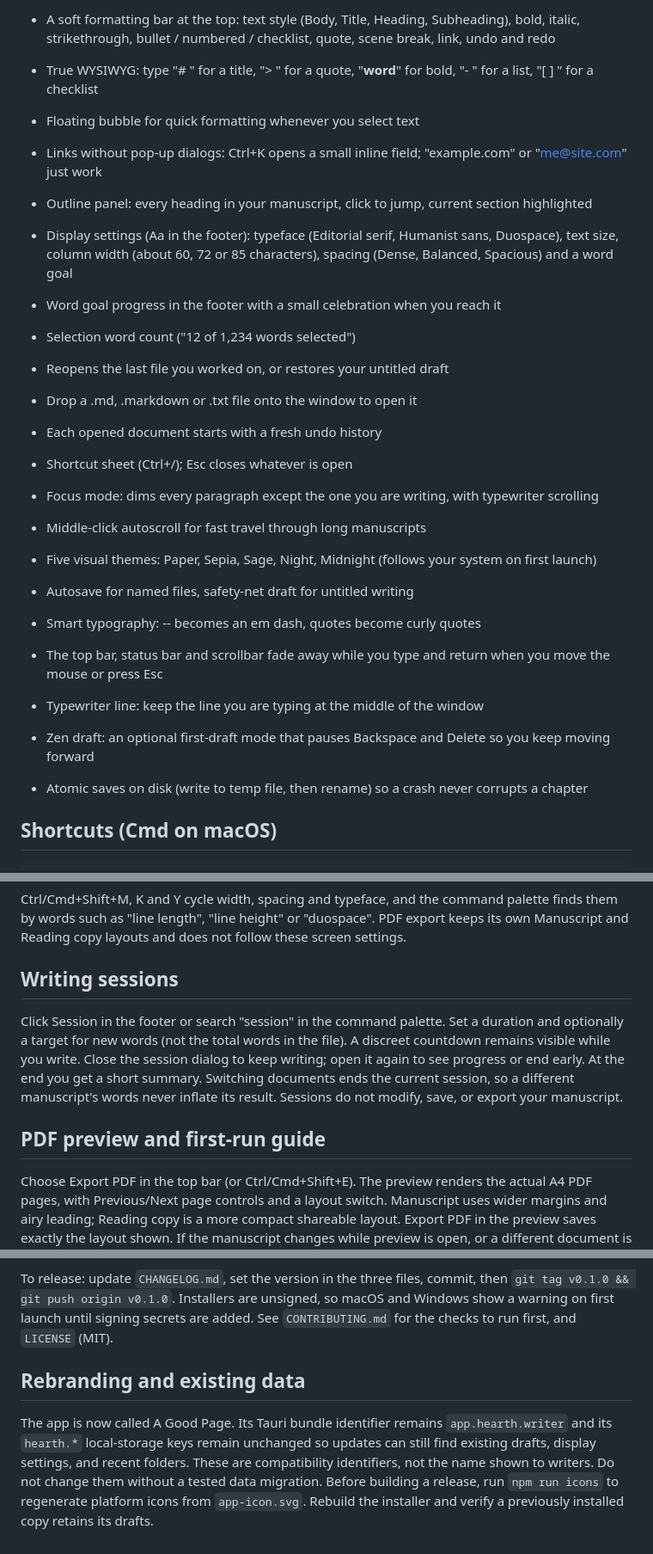
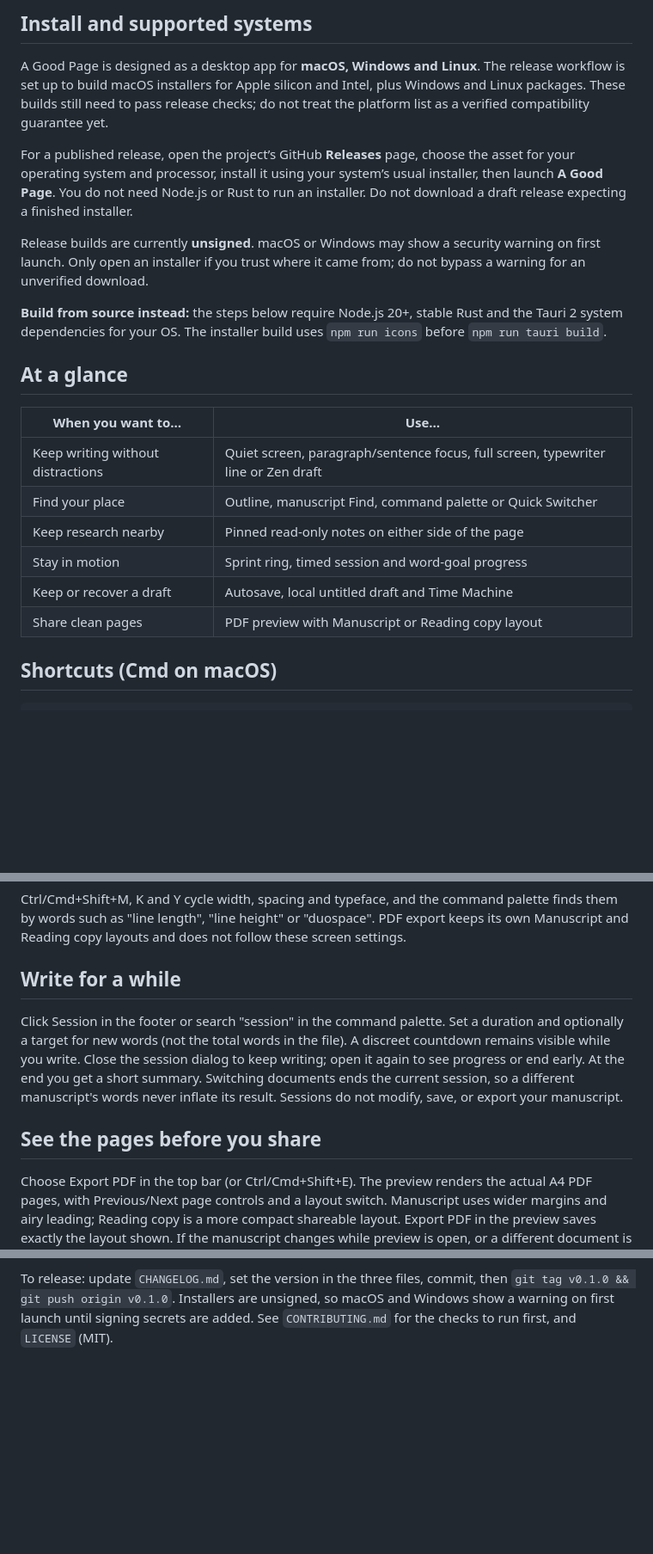
Before and after one commit to milgaj84/a-good-page, a Markdown page: README.md, 3 parts joined by grey strips. Shown at 86% size. Drawn GitHub-style; blank space fills up the shorter version.

```diff
--- a/README.md
+++ b/README.md
@@ -37,28 +26,23 @@ Files stay plain .md so they open anywhere.
 
-- A soft formatting bar at the top: text style (Body, Title, Heading, Subheading), bold, italic,
-  strikethrough, bullet / numbered / checklist, quote, scene break, link, undo and redo
-- True WYSIWYG: type "# " for a title, "> " for a quote, "**word**" for bold, "- " for a list, "[ ] " for a checklist
-- Floating bubble for quick formatting whenever you select text
-- Links without pop-up dialogs: Ctrl+K opens a small inline field; "example.com" or "me@site.com" just work
-- Outline panel: every heading in your manuscript, click to jump, current section highlighted
-- Display settings (Aa in the footer): typeface (Editorial serif, Humanist sans, Duospace), text size,
-  column width (about 60, 72 or 85 characters), spacing (Dense, Balanced, Spacious) and a word goal
-- Word goal progress in the footer with a small celebration when you reach it
-- Selection word count ("12 of 1,234 words selected")
-- Reopens the last file you worked on, or restores your untitled draft
-- Drop a .md, .markdown or .txt file onto the window to open it
-- Each opened document starts with a fresh undo history
-- Shortcut sheet (Ctrl+/); Esc closes whatever is open
-- Focus mode: dims every paragraph except the one you are writing, with typewriter scrolling
-- Middle-click autoscroll for fast travel through long manuscripts
-- Five visual themes: Paper, Sepia, Sage, Night, Midnight (follows your system on first launch)
-- Autosave for named files, safety-net draft for untitled writing
-- Smart typography: -- becomes an em dash, quotes become curly quotes
-- The top bar, status bar and scrollbar fade away while you type and return when you move the mouse or press Esc
-- Typewriter line: keep the line you are typing at the middle of the window
-- Zen draft: an optional first-draft mode that pauses Backspace and Delete so you keep moving forward
-- Atomic saves on disk (write to temp file, then rename) so a crash never corrupts a chapter
+## Install and supported systems
 
+A Good Page is designed as a desktop app for **macOS, Windows and Linux**. The release workflow is set up to build macOS installers for Apple silicon and Intel, plus Windows and Linux packages. These builds still need to pass release checks; do not treat the platform list as a verified compatibility guarantee yet.
+
+For a published release, open the project’s GitHub **Releases** page, choose the asset for your operating system and processor, install it using your system’s usual installer, then launch **A Good Page**. You do not need Node.js or Rust to run an installer. Do not download a draft release expecting a finished installer.
+
+Release builds are currently **unsigned**. macOS or Windows may show a security warning on first launch. Only open an installer if you trust where it came from; do not bypass a warning for an unverified download.
+
+**Build from source instead:** the steps below require Node.js 20+, stable Rust and the Tauri 2 system dependencies for your OS. The installer build uses `npm run icons` before `npm run tauri build`.
+## At a glance
+
+| When you want to… | Use… |
+| --- | --- |
+| Keep writing without distractions | Quiet screen, paragraph/sentence focus, full screen, typewriter line or Zen draft |
+| Find your place | Outline, manuscript Find, command palette or Quick Switcher |
+| Keep research nearby | Pinned read-only notes on either side of the page |
+| Stay in motion | Sprint ring, timed session and word-goal progress |
+| Keep or recover a draft | Autosave, local untitled draft and Time Machine |
+| Share clean pages | PDF preview with Manuscript or Reading copy layout |
 ## Shortcuts (Cmd on macOS)
 
     Ctrl + N / O / S          New / Open / Save
@@ -211,7 +195,7 @@ palette finds them by words such as "line length", "line height" or "duospace".
 PDF export keeps its own Manuscript and Reading copy layouts and does not follow
 these screen settings.
 
-## Writing sessions
+## Write for a while
 
 Click Session in the footer or search "session" in the command palette. Set a duration and
 optionally a target for new words (not the total words in the file). A discreet countdown
@@ -220,7 +204,7 @@ to see progress or end early. At the end you get a short summary. Switching docu
 ends the current session, so a different manuscript's words never inflate its result.
 Sessions do not modify, save, or export your manuscript.
 
-## PDF preview and first-run guide
+## See the pages before you share
 
 Choose Export PDF in the top bar (or Ctrl/Cmd+Shift+E). The preview renders the
 actual A4 PDF pages, with Previous/Next page controls and a layout switch.
@@ -373,13 +323,3 @@ To release: update `CHANGELOG.md`, set the version in the three files, commit,
 then `git tag v0.1.0 && git push origin v0.1.0`. Installers are unsigned, so
 macOS and Windows show a warning on first launch until signing secrets are
 added. See `CONTRIBUTING.md` for the checks to run first, and `LICENSE` (MIT).
-
-## Rebranding and existing data
-
-The app is now called A Good Page. Its Tauri bundle identifier remains
-`app.hearth.writer` and its `hearth.*` local-storage keys remain unchanged
-so updates can still find existing drafts, display settings, and recent folders.
-These are compatibility identifiers, not the name shown to writers. Do not
-change them without a tested data migration. Before building a release, run
-`npm run icons` to regenerate platform icons from `app-icon.svg`. Rebuild
-the installer and verify a previously installed copy retains its drafts.
```
Also changed, not shown: other parts of README.md (+32 -77 lines).
